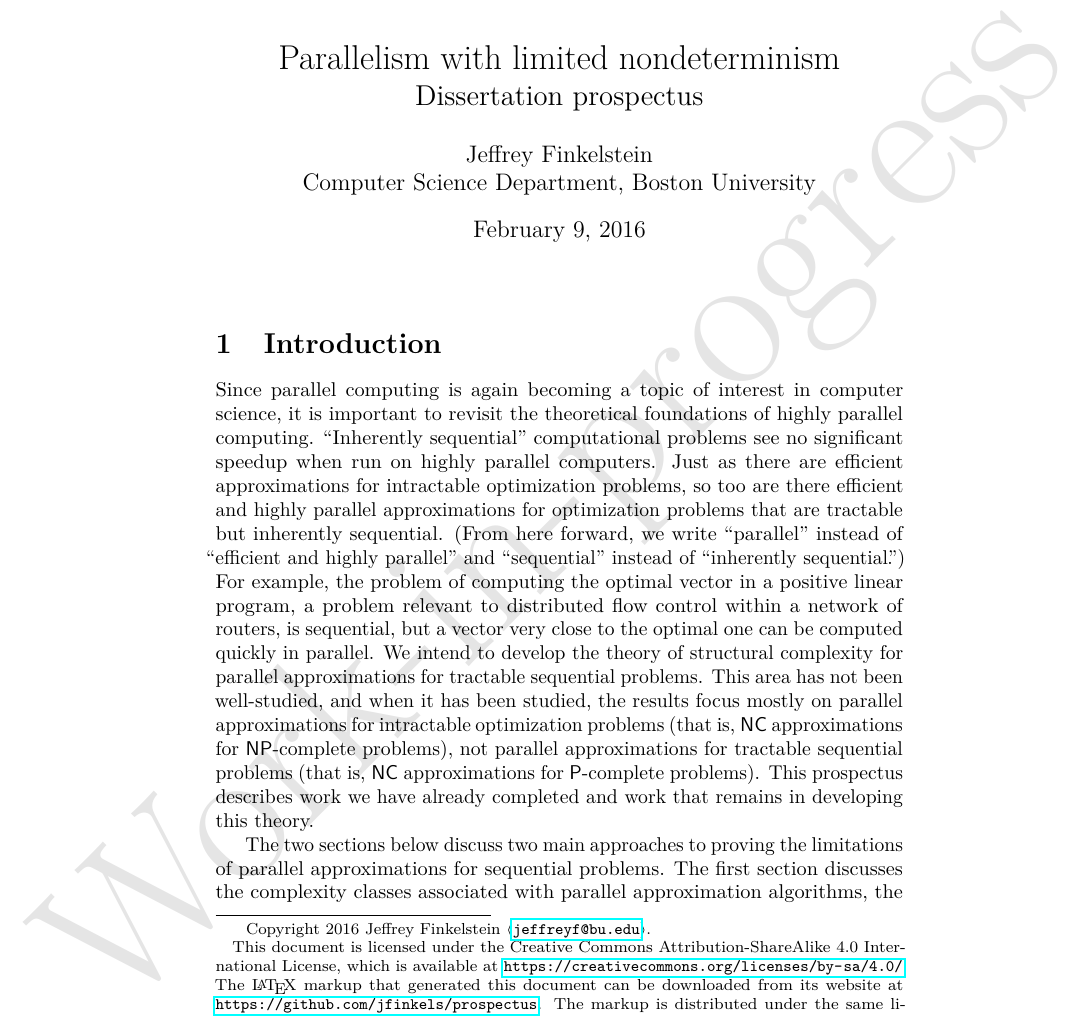
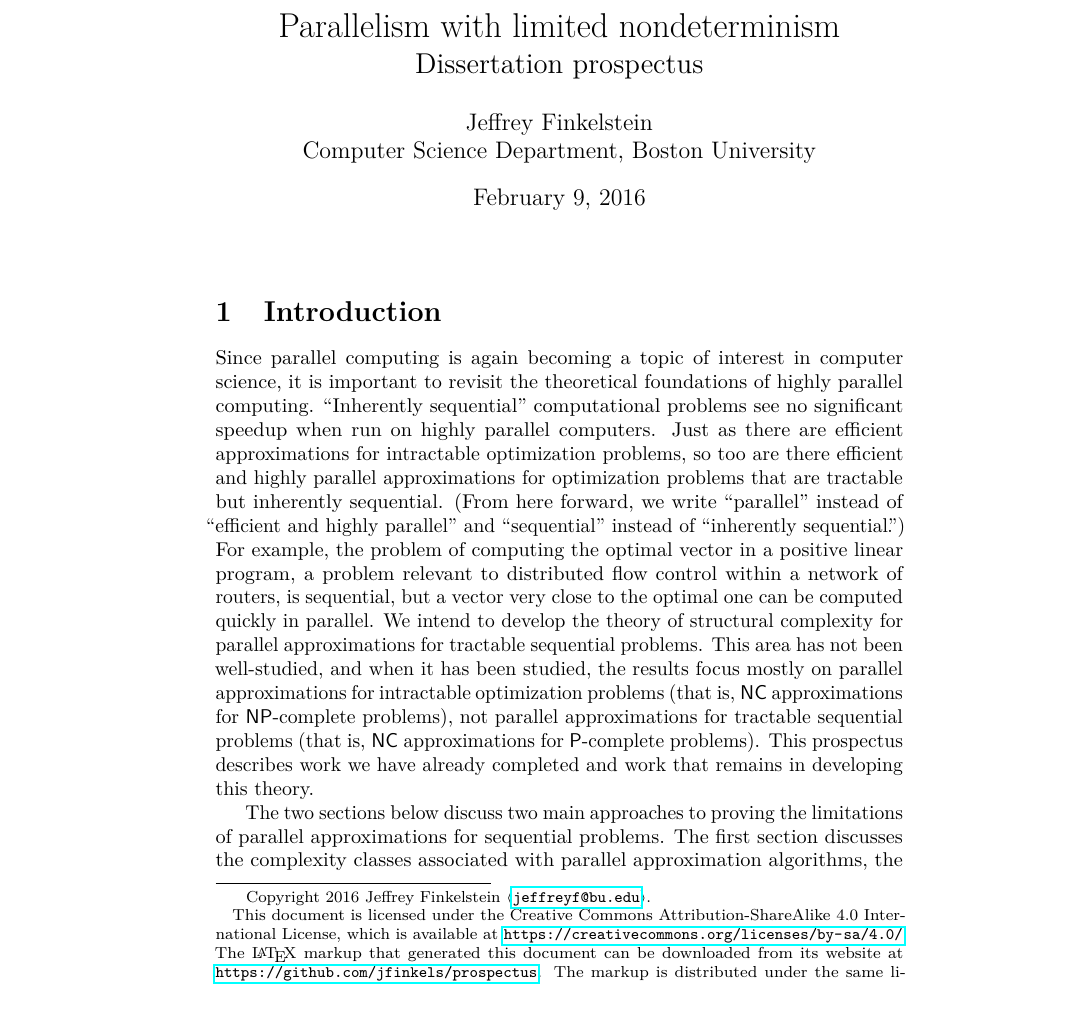
Before and after one commit to grepisopu/prospectus, a LaTeX document (prospectus.tex): part of page 1 of 8, cut so that both start at the same text. Compiled offline with pdfLaTeX.

Commit message:
Removes draft watermark.

```diff
--- a/prospectus.tex
+++ b/prospectus.tex
@@ -25,7 +25,7 @@
 %% This must come before complexity.
 \usepackage{hyperref}
 \usepackage{complexity}
-\usepackage[firstpage]{draftwatermark}
+%\usepackage[firstpage]{draftwatermark}
 \usepackage{microtype}
 \usepackage{textcomp}
 \usepackage{enumitem}
@@ -77,10 +77,10 @@
       {.} = {,1000}
     }
 
-%% Set the ``work-in-progress'' watermark for the first page.
-\SetWatermarkLightness{0.9}
-\SetWatermarkText{Work-in-progress}
-\SetWatermarkFontSize{3.5cm}
+%% %% Set the ``work-in-progress'' watermark for the first page.
+%% \SetWatermarkLightness{0.9}
+%% \SetWatermarkText{Work-in-progress}
+%% \SetWatermarkFontSize{3.5cm}
 
 %% Set the title and author of the PDF file.
 \hypersetup{pdftitle={Parallelism with limited nondeterminism}, pdfauthor={Jeffrey Finkelstein}}
```
